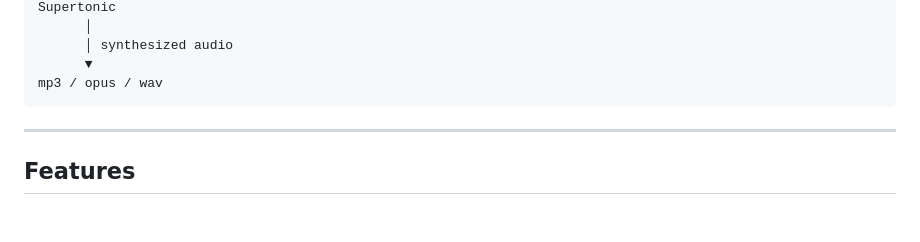
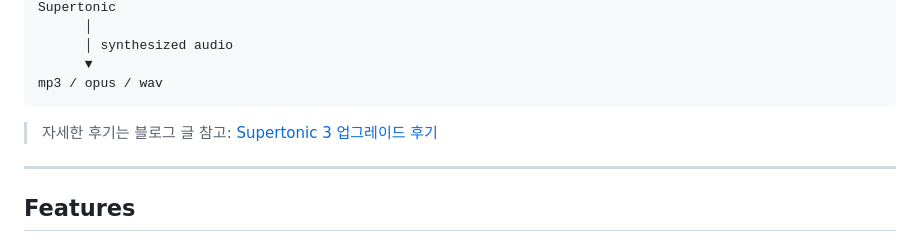
Before and after one commit to sanguneo/supertonic-openai-tts-proxy, a Markdown page: README.md, the part around the change. Drawn GitHub-style; blank space fills up the shorter version.

Commit message:
docs: add blog backlink (Supertonic 3 upgrade post)

````diff
--- a/README.md
+++ b/README.md
@@ -48,6 +48,8 @@ Supertonic
       ▼
 mp3 / opus / wav
 ```
+
+> 자세한 후기는 블로그 글 참고: [Supertonic 3 업그레이드 후기](https://blog.sanguneo.com/83)
 
 ---
 
````
